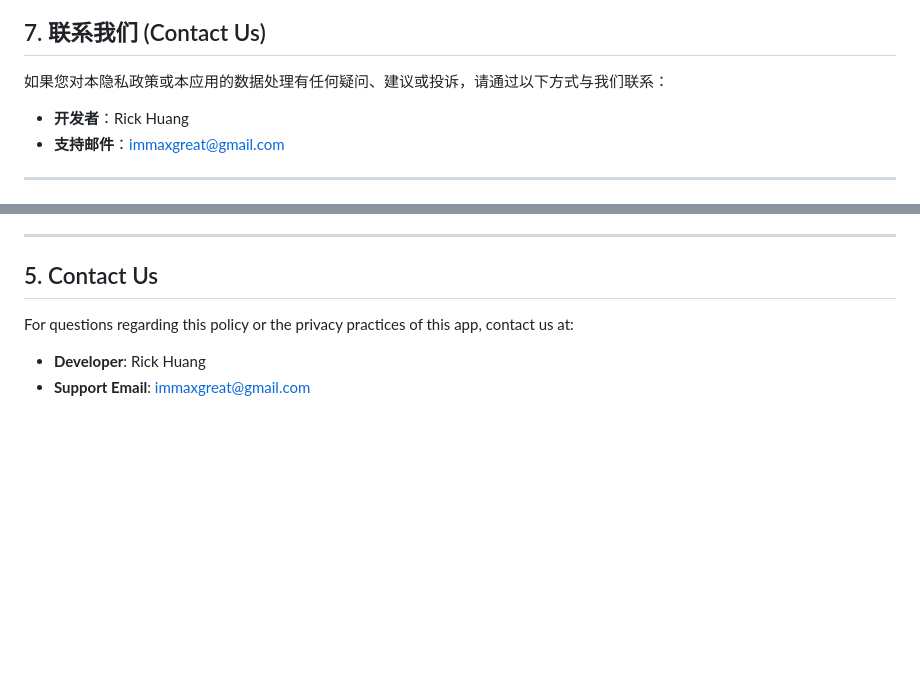
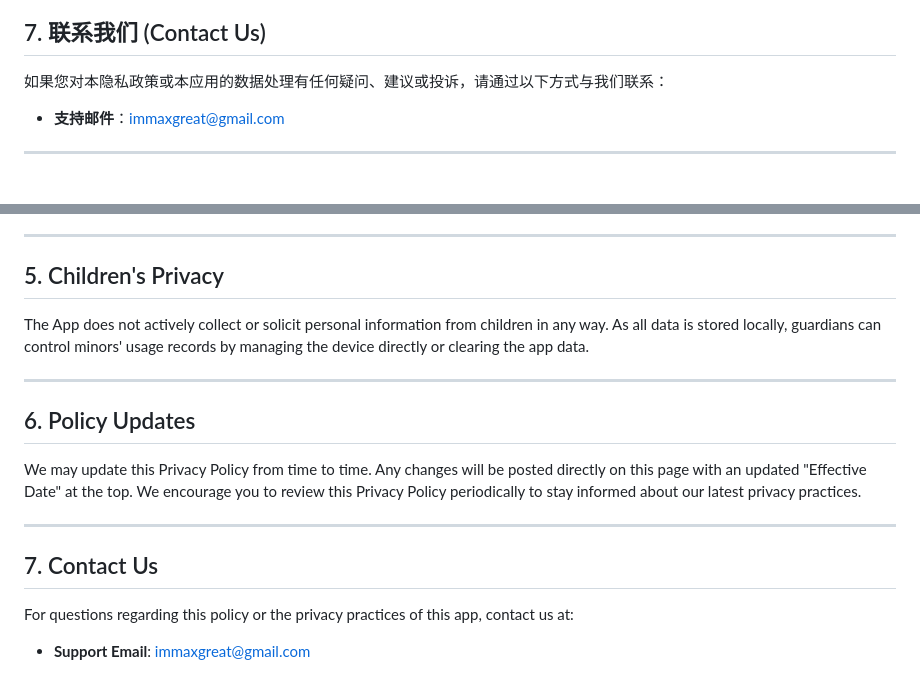
Before and after one commit to rick-hayek/public, a Markdown page: voocii/PRIVACY_POLICY.md, 2 parts joined by grey strips. Rendered like a GitHub page; blank space fills up the shorter version.

Commit message:
Deploying to main from @ rick-hayek/aiaccounting@81c3f1702b8b35a66128e26c493f8cd6e7370565 🚀

```diff
--- a/voocii/PRIVACY_POLICY.md
+++ b/voocii/PRIVACY_POLICY.md
@@ -81,7 +81,6 @@
 
 如果您对本隐私政策或本应用的数据处理有任何疑问、建议或投诉，请通过以下方式与我们联系：
 
-- **开发者**：Rick Huang
 - **支持邮件**：immaxgreat@gmail.com
 
 ---
@@ -152,9 +151,20 @@ Because your data is kept 100% locally, you retain complete authority:
 
 ---
 
-## 5. Contact Us
+## 5. Children's Privacy
+
+The App does not actively collect or solicit personal information from children in any way. As all data is stored locally, guardians can control minors' usage records by managing the device directly or clearing the app data.
+
+---
+
+## 6. Policy Updates
+
+We may update this Privacy Policy from time to time. Any changes will be posted directly on this page with an updated "Effective Date" at the top. We encourage you to review this Privacy Policy periodically to stay informed about our latest privacy practices.
+
+---
+
+## 7. Contact Us
 
 For questions regarding this policy or the privacy practices of this app, contact us at:
 
-- **Developer**: Rick Huang
 - **Support Email**: immaxgreat@gmail.com
```
Also changed, not shown: voocii/TERMS_OF_SERVICE.md (+2 -2 lines).
